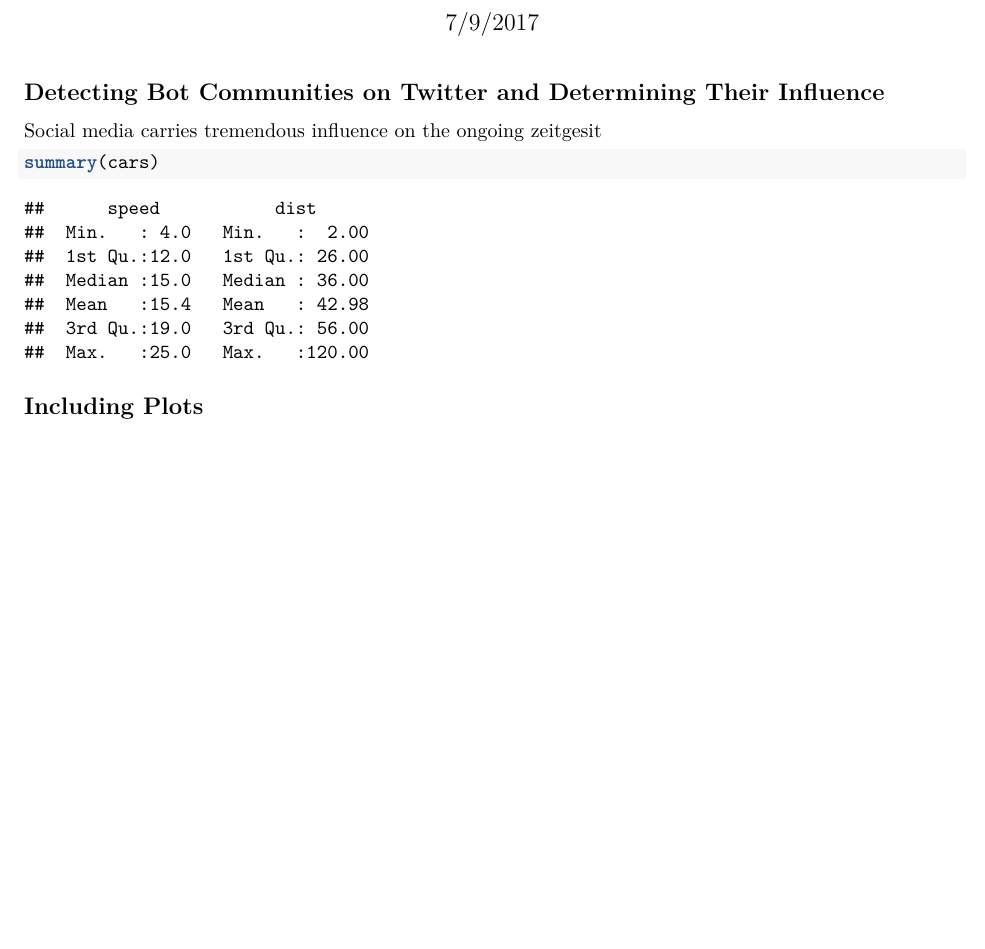
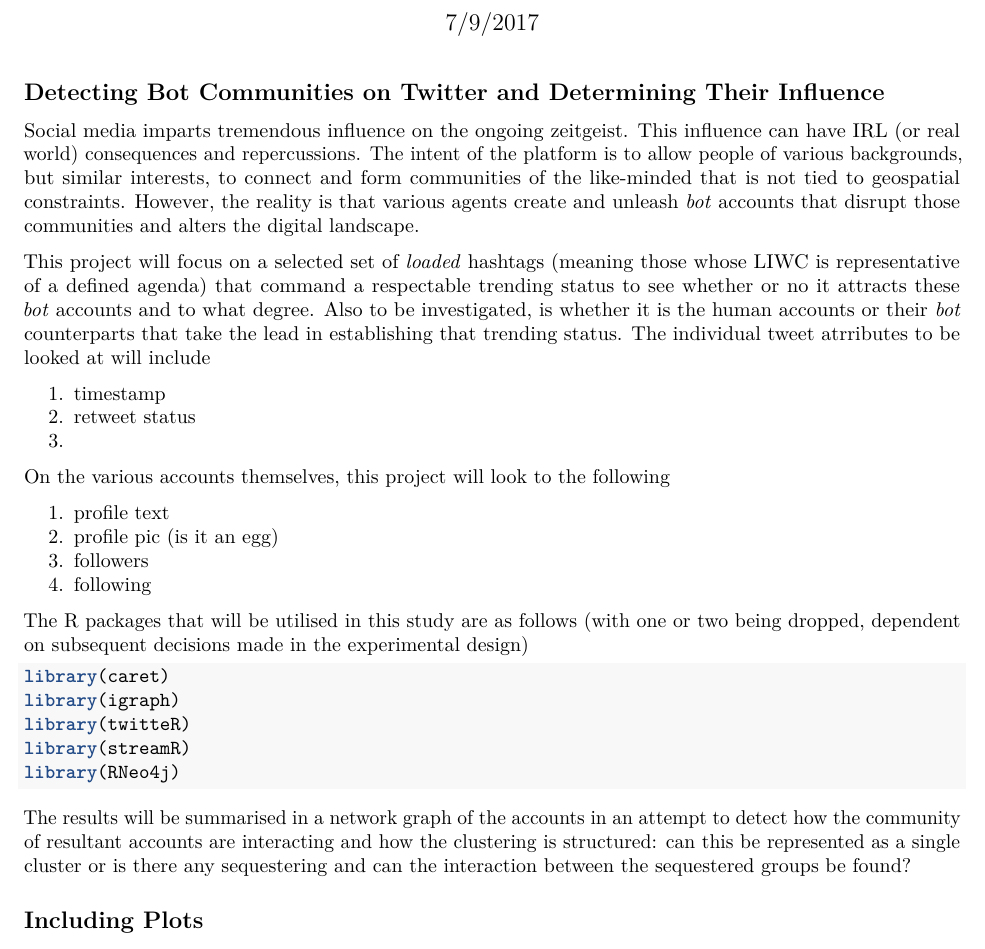
Before and after one commit to milti/springboard-capstone, an R Markdown document (capstone project.Rmd): part of page 1 of 2, cut so that both start at the same text, the shorter picture padded with empty space. Rendered offline with R 4.5, knitr and Pandoc, then LaTeX, with nearby package versions.

Commit message:
RMD update

````diff
--- a/capstone project.Rmd
+++ b/capstone project.Rmd
@@ -11,11 +11,33 @@
 
 ## Detecting Bot Communities on Twitter and Determining Their Influence
 
-Social media carries tremendous influence on the ongoing zeitgesit
+Social media imparts tremendous influence on the ongoing zeitgeist. This influence can have IRL (or real world) consequences and repercussions. The intent of the platform is to allow people of various backgrounds, but similar interests, to connect and form communities of the like-minded that is not tied to geospatial constraints. However, the reality is that various agents create and unleash *bot* accounts that disrupt those communities and alters the digital landscape.
 
-```{r cars}
-summary(cars)
+This project will focus on a selected set of *loaded* hashtags (meaning those whose LIWC is representative of a defined agenda) that command a respectable trending status to see whether or no it attracts these *bot* accounts and to what degree. Also to be investigated, is whether it is the human accounts or their *bot* counterparts that take the lead in establishing that trending status. The individual tweet atrributes to be looked at will include
+
+1. timestamp
+2. retweet status
+3.
+
+On the various accounts themselves, this project will look to the following
+
+1. profile text
+2. profile pic (is it an egg)
+3. followers
+4. following
+
+The R packages that will be utilised in this study are as follows (with one or two being dropped, dependent on subsequent decisions made in the experimental design)
+
+```{r eval=FALSE}
+library(caret)
+library(igraph)
+library(twitteR)
+library(streamR)
+library(RNeo4j)
+
 ```
+
+The results will be summarised in a network graph of the accounts in an attempt to detect how the community of resultant accounts are interacting and how the clustering is structured: can this be represented as a single cluster or is there any sequestering and can the interaction between the sequestered groups be found?
 
 ## Including Plots
 
````
Also changed, not shown: capstone_project.pdf (added).
